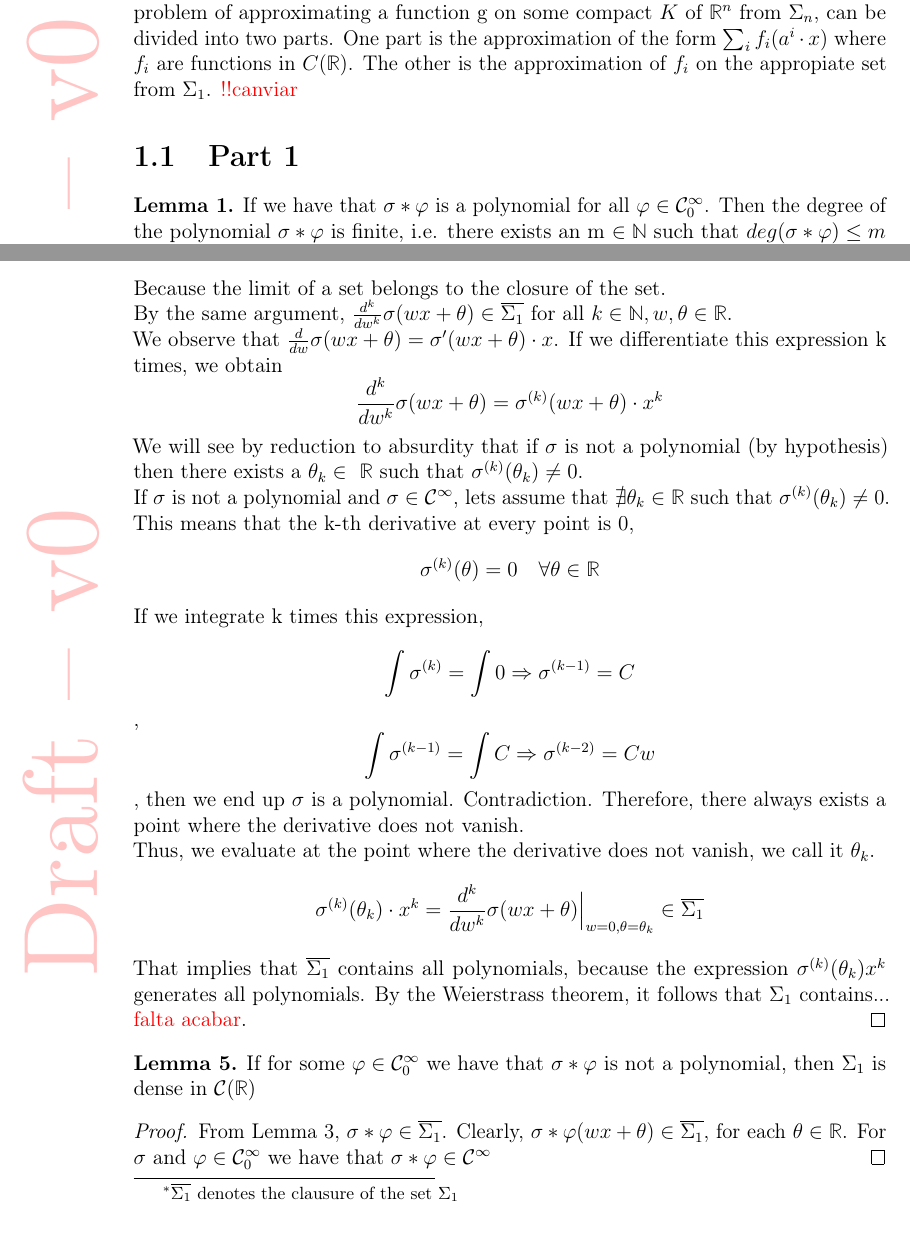
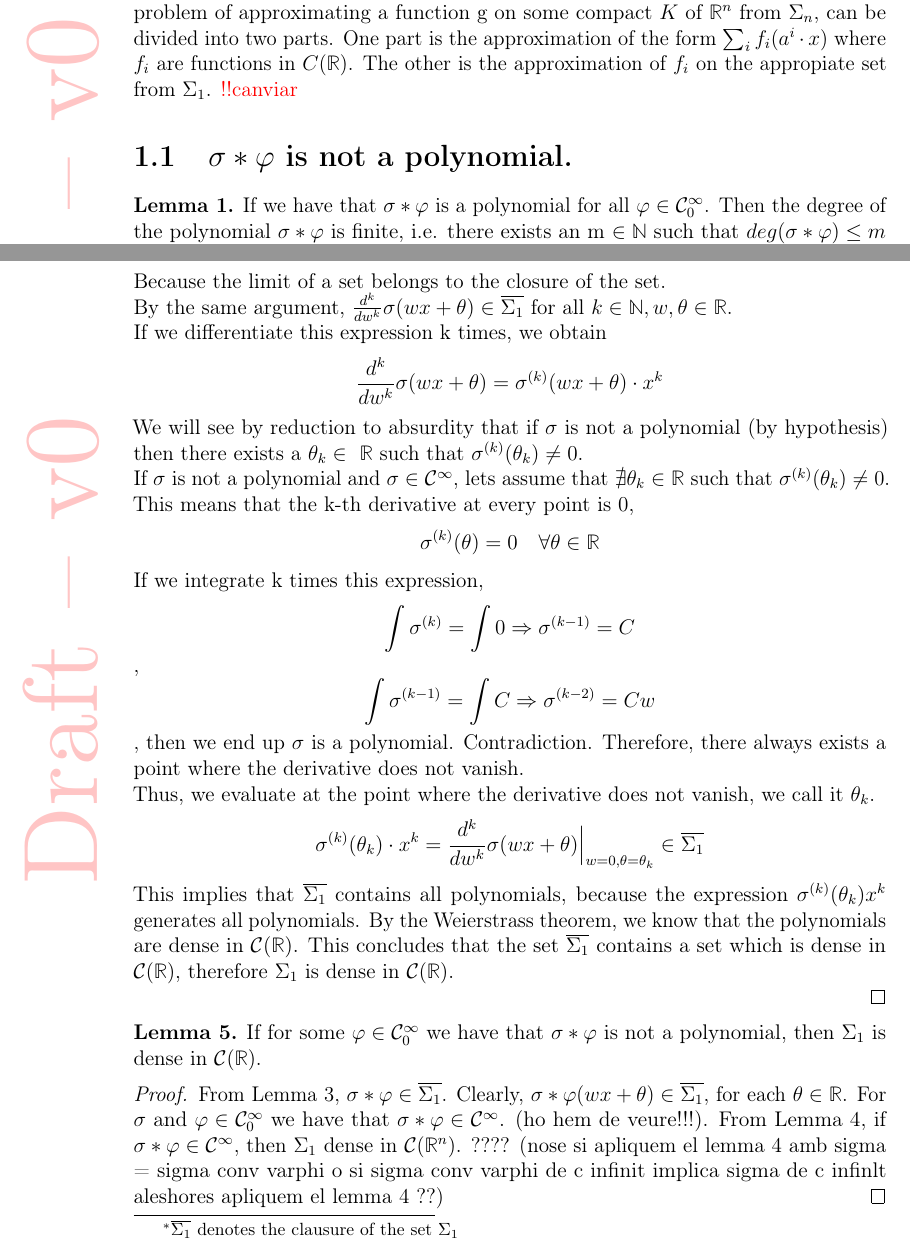
Before and after one commit to aliciachimeno/tfg2, a LaTeX thesis (tex/proof.tex): two parts of pages 1 and 4 of 6, joined at a grey line, cut so that both start at the same text. Compiled offline with pdfLaTeX.

Commit message:
coses mes

```diff
--- a/tex/proof.tex
+++ b/tex/proof.tex
@@ -2,7 +2,7 @@
 \begin{document}
 	\chapter{Lemmas and proof} \label{ch:proof}
 	\noindent  This chapter presents the lemmas that are necessary to prove the main theorem. The problem of approximating a function g on some compact $K$ of $\mathbb{R}^n$ from $\Sigma_n$, can be divided into two parts. One part is the approximation of the form $\sum_i f_i(a^i \cdot x)$ where $f_i$ are functions in $C(\mathbb{R})$. The other is the approximation of $f_i$ on the appropiate set from $\Sigma_1$. \textcolor{red}{!!canviar}
-	\section{Part 1}
+	\section{$\sigma \ast \varphi$ is not a polynomial.}
 	\begin{lema}  % L1 :step 6
 		If we have that $\sigma \ast \varphi $ is a polynomial for all $\varphi \in \mathcal{C}^\infty_0 $.  Then the degree of the polynomial $\sigma \ast \varphi $ is finite, i.e. there exists an m $\in \mathbb{N}$ such that $ deg (\sigma \ast \varphi) \leq m$ for all $\varphi \in \mathcal{C}^\infty_0$.
 	\end{lema}
@@ -90,20 +91,22 @@
 		$$ \frac{d}{dw}\sigma(wx+\theta)= \lim_{h \to 0} \frac{\sigma([w+h]x + \theta) - \sigma(wx+\theta)}{h}  \in \overline{\Sigma_1} \footnote{$\overline{\Sigma_1}$ denotes the clausure of the set $\Sigma_1$} $$
 		Because the limit of a set belongs to the closure of the set. \\
 		By the same argument, $\frac{d^k}{dw^k} \sigma(wx+\theta) \in \overline{\Sigma_1}$ for all $k\in \mathbb{N}, w,\theta \in \mathbb{R}$.\\
-		We observe that $\frac{d}{dw} \sigma(wx+\theta) = \sigma'(wx+\theta) \cdot x$. If we differentiate this expression k times, we obtain
+		 If we differentiate this expression k times, we obtain
 		$$ \frac{d^k}{dw^k}\sigma(wx+\theta) = \sigma^{(k)}(wx+\theta) \cdot x^{k}$$
 		We will see by reduction to absurdity that if $\sigma$ is not a polynomial (by hypothesis) then there exists a $\theta_k\in \mathbb{R}$ such that $\sigma^{(k)}(\theta_k)  \neq 0$. \\ If $\sigma$ is not a polynomial and $\sigma \in \mathcal{C}^\infty$, lets assume that $ \nexists \theta_k \in \mathbb{R}$ such that $\sigma^{(k)}(\theta_k)  \neq 0$. This means that the k-th derivative at every point is 0, $$\sigma^{(k)}(\theta)=0  \quad \forall \theta \in \mathbb{R} $$
 		\noindent If we integrate k times this expression, $$\int \sigma^{(k)}= \int 0 \Rightarrow \sigma^{(k-1)}=C$$, $$\int \sigma^{(k-1)}= \int C \Rightarrow \sigma^{(k-2)}=Cw$$, then we end up $\sigma$ is a polynomial. Contradiction. Therefore, there always exists a point where the derivative does not vanish. \\
 		Thus, we evaluate at the point where the derivative does not vanish, we call it $\theta_k$.
 		$$  \sigma^{(k)}(\theta_k) \cdot x^{k}=\frac{d^k}{dw^k}\sigma(wx+\theta) \Bigr|_{w=0, \theta=\theta_k} \in  \overline{\Sigma_1} $$
-		That implies that $\overline{\Sigma_1}$ contains all polynomials, because the expression $\sigma^{(k)}(\theta_k) x^{k}$ generates all polynomials. By the Weierstrass theorem, it follows that $\Sigma_1$ contains...  \textcolor{red}{falta acabar}.
+		This implies that $\overline{\Sigma_1}$ contains all polynomials, because the expression $\sigma^{(k)}(\theta_k) x^{k}$ generates all polynomials. By the Weierstrass theorem, we know that the polynomials are dense in $\mathcal{C}(\mathbb{R})$. This concludes that the set $\overline{\Sigma_1}$ contains a set which is dense in  $\mathcal{C}(\mathbb{R})$, therefore $\Sigma_1$ is dense in $\mathcal{C}(\mathbb{R})$.
+
+
 	\end{proof}
 
 	\begin{lema} % L5: step 5
-		If for some $\varphi \in \mathcal{C}^\infty_0 $ we have that $\sigma \ast \varphi $ is not a polynomial, then $\Sigma_1$ is dense in $\mathcal{C}(\mathbb{R})$
+		If for some $\varphi \in \mathcal{C}^\infty_0 $ we have that $\sigma \ast \varphi $ is not a polynomial, then $\Sigma_1$ is dense in $\mathcal{C}(\mathbb{R})$.
 	\end{lema}
 	 \begin{proof}
-	 From Lemma 3, $\sigma \ast \varphi \in  \overline{\Sigma_1}$. Clearly, $\sigma \ast \varphi (wx+\theta ) \in  \overline{\Sigma_1}$, for each $\theta \in \mathbb{R}$. For $\sigma$ and $\varphi \in \mathcal{C}^\infty_0$ we have that $\sigma \ast \varphi \in  \mathcal{C}^\infty $
+	 From Lemma 3, $\sigma \ast \varphi \in  \overline{\Sigma_1}$. Clearly, $\sigma \ast \varphi (wx+\theta ) \in  \overline{\Sigma_1}$, for each $\theta \in \mathbb{R}$. For $\sigma$ and $\varphi \in \mathcal{C}^\infty_0$ we have that $\sigma \ast \varphi \in  \mathcal{C}^\infty $. (ho hem de veure!!!). From Lemma 4, if $\sigma \ast \varphi \in  \mathcal{C}^\infty $, then $\Sigma_1$ dense in $\mathcal{C} (\mathbb{R}^n)$. ???? (nose si apliquem el lemma 4 amb sigma = sigma conv varphi o si sigma conv varphi de c infinit implica sigma de c infinlt aleshores apliquem el lemma 4 ??)
 	 \end{proof}
  \section{{$\Sigma_1$ is dense in $\mathcal{C}(\mathbb{R})$, then $\Sigma_n$ is dense in $\mathcal{C}(\mathbb{R}^n)$ }}
 
```
Also changed, not shown: main.pdf, tex/proof.tex (3 more changed lines), 5 other files.
